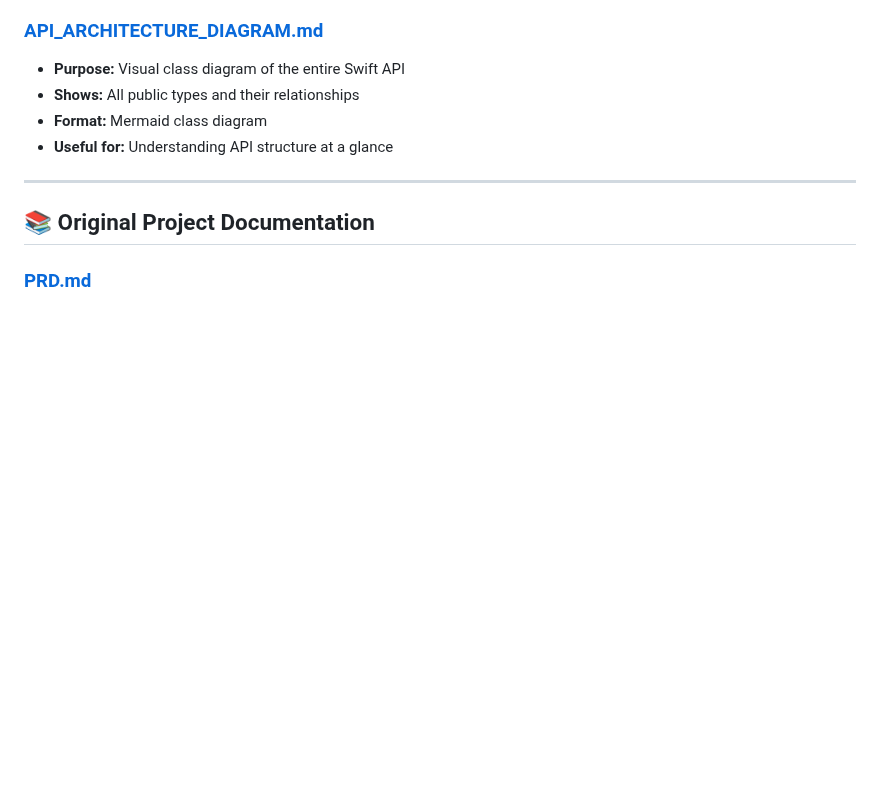
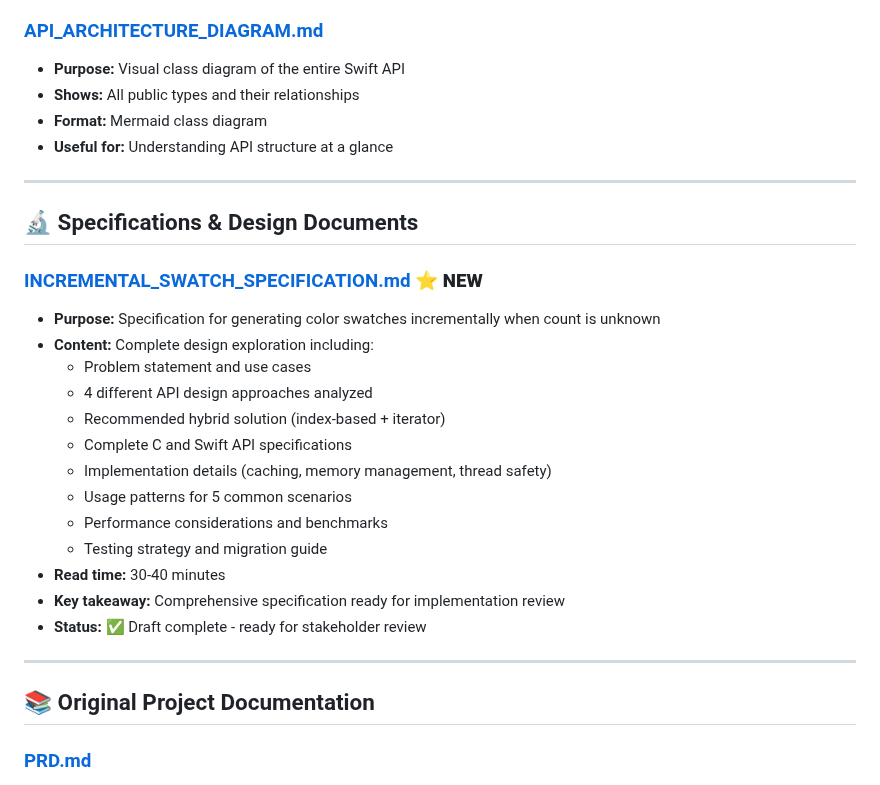
Before and after one commit to peternicholls/ColorJourney, a Markdown page: DevDocs/ANALYSIS_INDEX.md, the part around the change. Drawn GitHub-style; blank space fills up the shorter version.

Commit message:
Update documentation index with incremental swatch specification
Co-authored-by: peternicholls <519525+peternicholls@users.noreply.github.com>

```diff
--- a/DevDocs/ANALYSIS_INDEX.md
+++ b/DevDocs/ANALYSIS_INDEX.md
@@ -73,6 +73,25 @@ The Swift wrapper provides ergonomics and modern API design, but the **universal
 - **Shows:** All public types and their relationships
 - **Format:** Mermaid class diagram
 - **Useful for:** Understanding API structure at a glance
+
+---
+
+## 🔬 Specifications & Design Documents
+
+### [INCREMENTAL_SWATCH_SPECIFICATION.md](INCREMENTAL_SWATCH_SPECIFICATION.md) ⭐ **NEW**
+- **Purpose:** Specification for generating color swatches incrementally when count is unknown
+- **Content:** Complete design exploration including:
+  - Problem statement and use cases
+  - 4 different API design approaches analyzed
+  - Recommended hybrid solution (index-based + iterator)
+  - Complete C and Swift API specifications
+  - Implementation details (caching, memory management, thread safety)
+  - Usage patterns for 5 common scenarios
+  - Performance considerations and benchmarks
+  - Testing strategy and migration guide
+- **Read time:** 30-40 minutes
+- **Key takeaway:** Comprehensive specification ready for implementation review
+- **Status:** ✅ Draft complete - ready for stakeholder review
 
 ---
 
```
Also changed, not shown: DevDocs/00_START_HERE.md (+7 -1 lines).
